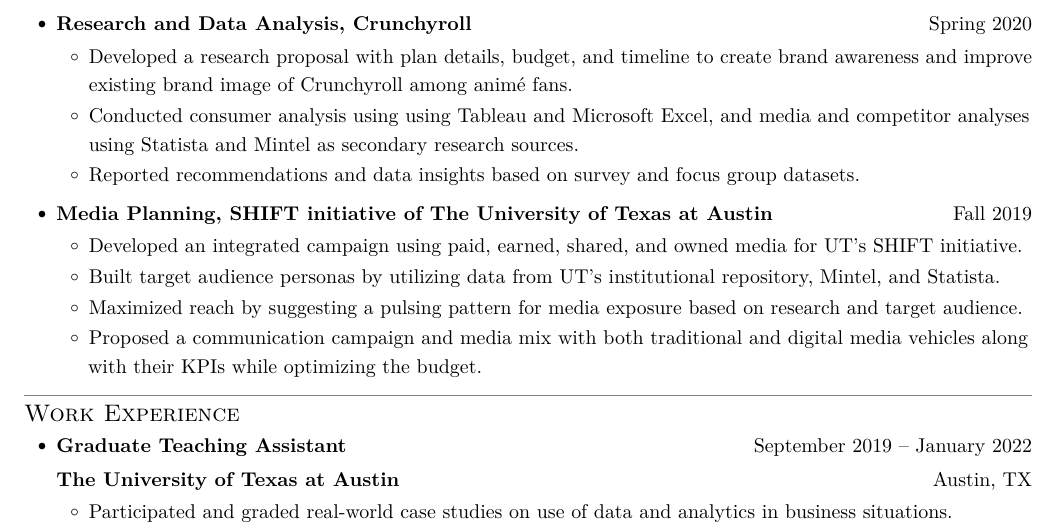
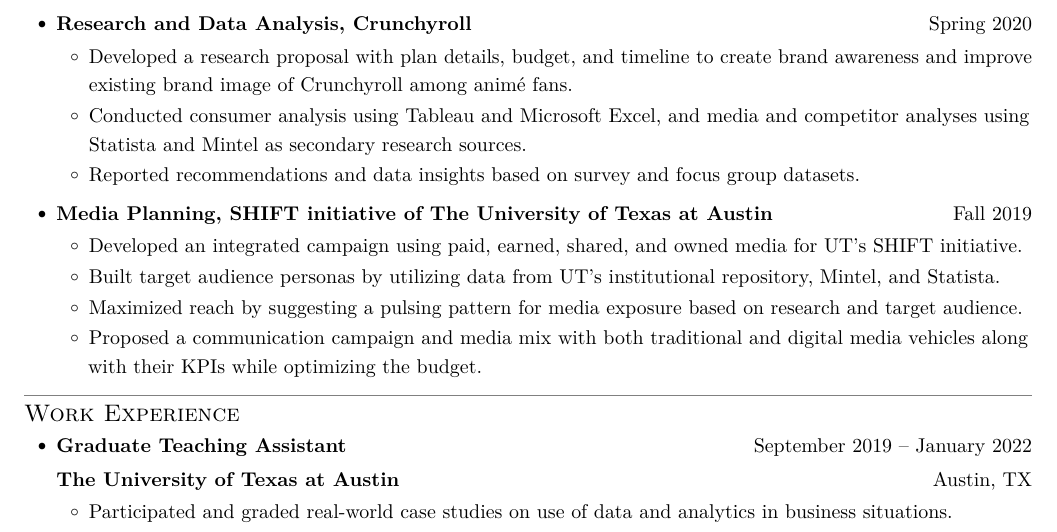
Before and after one commit to nikita-mathur/CV-Resume, a LaTeX CV (two-page-resume.tex): part of page 2 of 2, cut so that both start at the same text. Compiled offline with pdfLaTeX.

Commit message:
Fix repeated word

```diff
--- a/two-page-resume.tex
+++ b/two-page-resume.tex
@@ -179,7 +179,7 @@
         \resumeUnlabeledItem{Developed a research proposal with plan details,
           budget, and timeline to create brand awareness and improve existing
           brand image of Crunchyroll among anim\'e fans.}
-        \resumeUnlabeledItem{Conducted consumer analysis using using Tableau and
+        \resumeUnlabeledItem{Conducted consumer analysis using Tableau and
           Microsoft Excel, and media and competitor analyses using Statista and
           Mintel as secondary research sources.}
         \resumeUnlabeledItem{Reported recommendations and data insights based on
```
